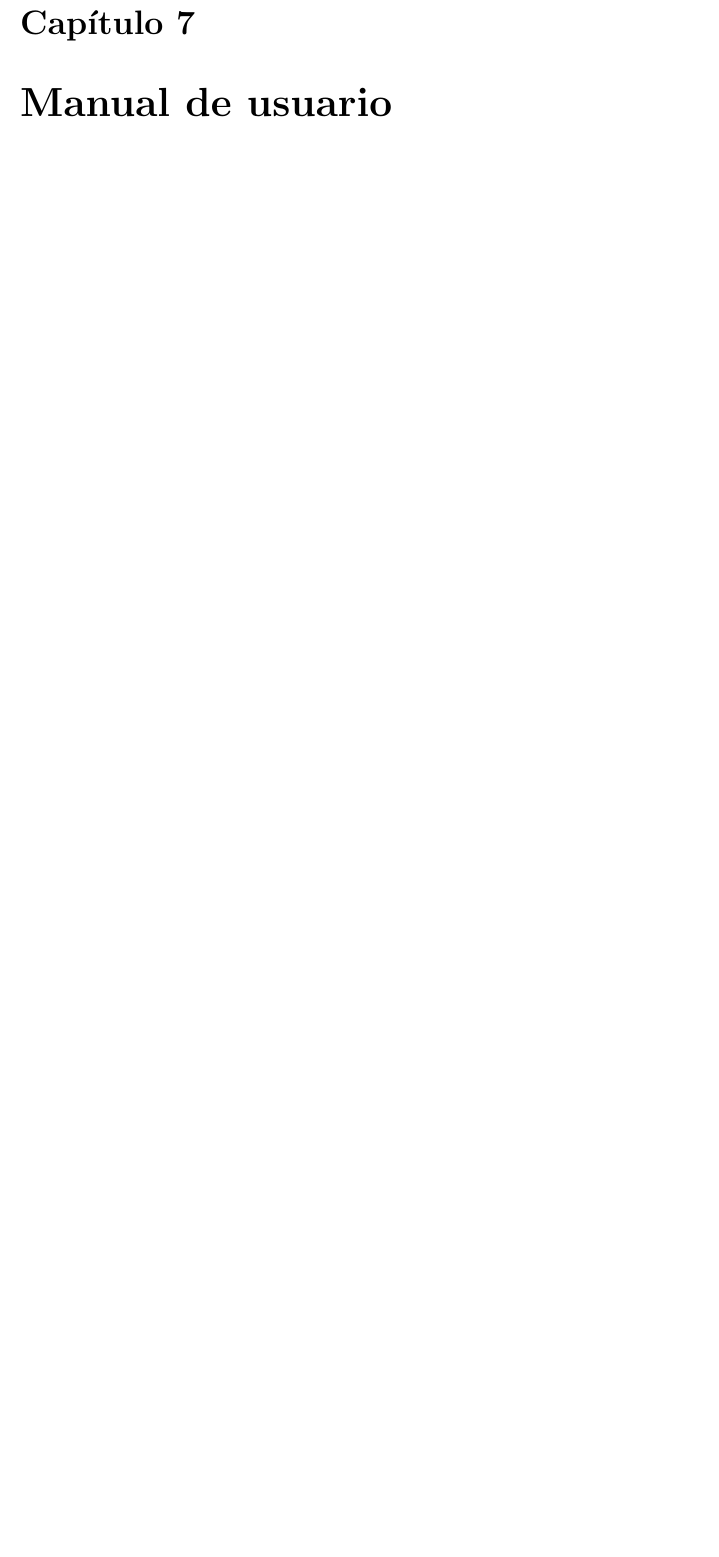
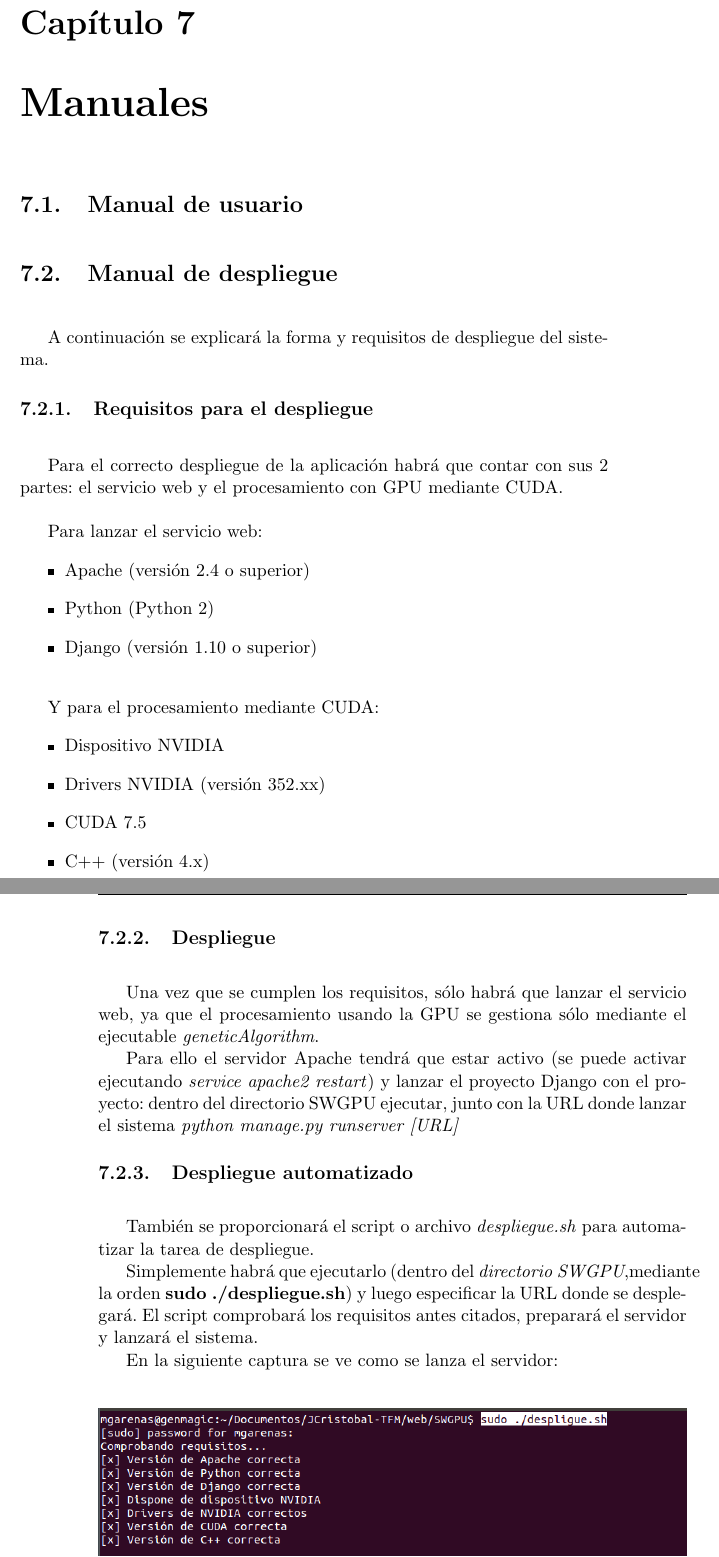
Before and after one commit to JCristobal/documentacionSWGPU, a LaTeX book (text/project.tex, which reads text/chapters/07_Manual_de_usuario.tex): part of page 57 of 63 before the commit and two parts of pages 57 and 58 of 63 after it, the two joined at a grey line, cut so that both start at the same text, the shorter picture padded with empty space. Compiled offline with pdfLaTeX.

Commit message:
Se añade 'manual de despligue' #7.

```diff
--- a/text/chapters/07_Manual_de_usuario.tex
+++ b/text/chapters/07_Manual_de_usuario.tex
@@ -1,4 +1,51 @@
-\chapter{Manual de usuario}
+\chapter{Manuales}
+
+
+\section{Manual de usuario}
+\bigskip
+
+
+
+\section{Manual de despliegue}
+\bigskip
+
+A continuación se explicará la forma y requisitos de despliegue del sistema.
+
+\subsection{Requisitos para el despliegue}
+\bigskip
+
+Para el correcto despliegue de la aplicación habrá que contar con sus 2 partes: el servicio web y el procesamiento con GPU mediante CUDA.
 
 \bigskip
-...
+Para lanzar el servicio web:
+\begin{itemize}
+	\item Apache (versión 2.4 o superior)
+	\item Python (Python 2)
+	\item Django  (versión 1.10 o superior)
+\end{itemize}
+
+\bigskip
+Y para el procesamiento mediante CUDA:
+\begin{itemize}
+	\item Dispositivo NVIDIA
+	\item Drivers NVIDIA (versión 352.xx)
+	\item CUDA 7.5
+	\item C++ (versión 4.x)
+\end{itemize}
+
+\subsection{Despliegue}
+\bigskip
+
+
+Una vez que se cumplen los requisitos, sólo habrá que lanzar el servicio web, ya que el procesamiento usando la GPU se gestiona sólo mediante el ejecutable \textit{geneticAlgorithm}.
+
+Para ello el servidor Apache tendrá que estar activo (se puede activar ejecutando \textit{service apache2 restart}) y lanzar el proyecto Django con el proyecto: dentro del directorio SWGPU ejecutar, junto con la URL donde lanzar el sistema \textit{python manage.py runserver [URL]}
+
+
+\subsection{Despliegue automatizado}
+\bigskip
+También se proporcionará el script o archivo \textit{despliegue.sh} para automatizar la tarea de despliegue.
+
+Simplemente habrá que ejecutarlo (dentro del \textit{directorio SWGPU},mediante la orden \textbf{sudo ./despliegue.sh}) y luego especificar la URL donde se desplegará. El script comprobará los requisitos antes citados, preparará el servidor y lanzará el sistema.
+
+En la siguiente captura se ve como se lanza el servidor:
```
Also changed, not shown: images/prueba_despliegue.png (added), text/chapters/07_Manual_de_usuario.tex (8 more changed lines).
